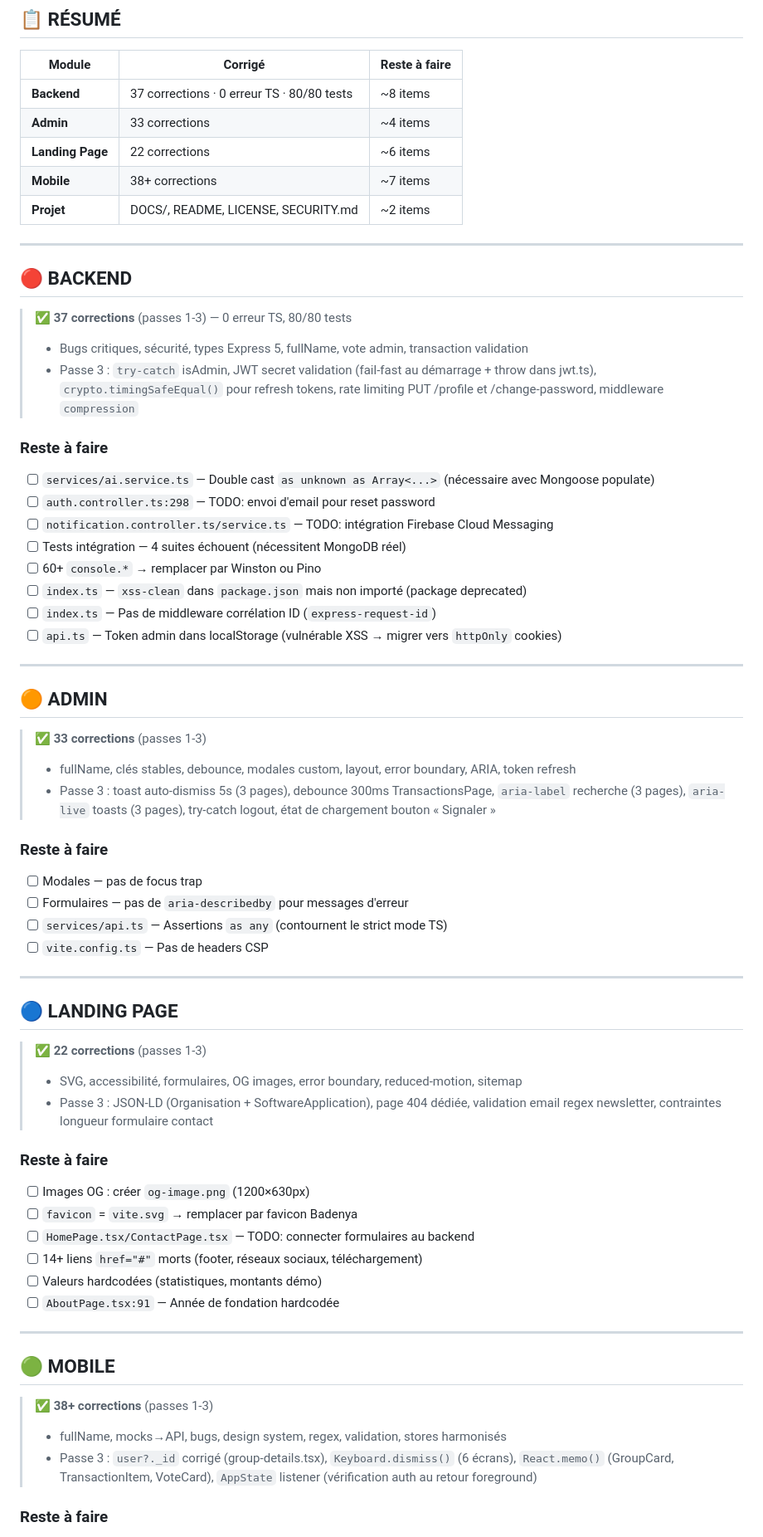
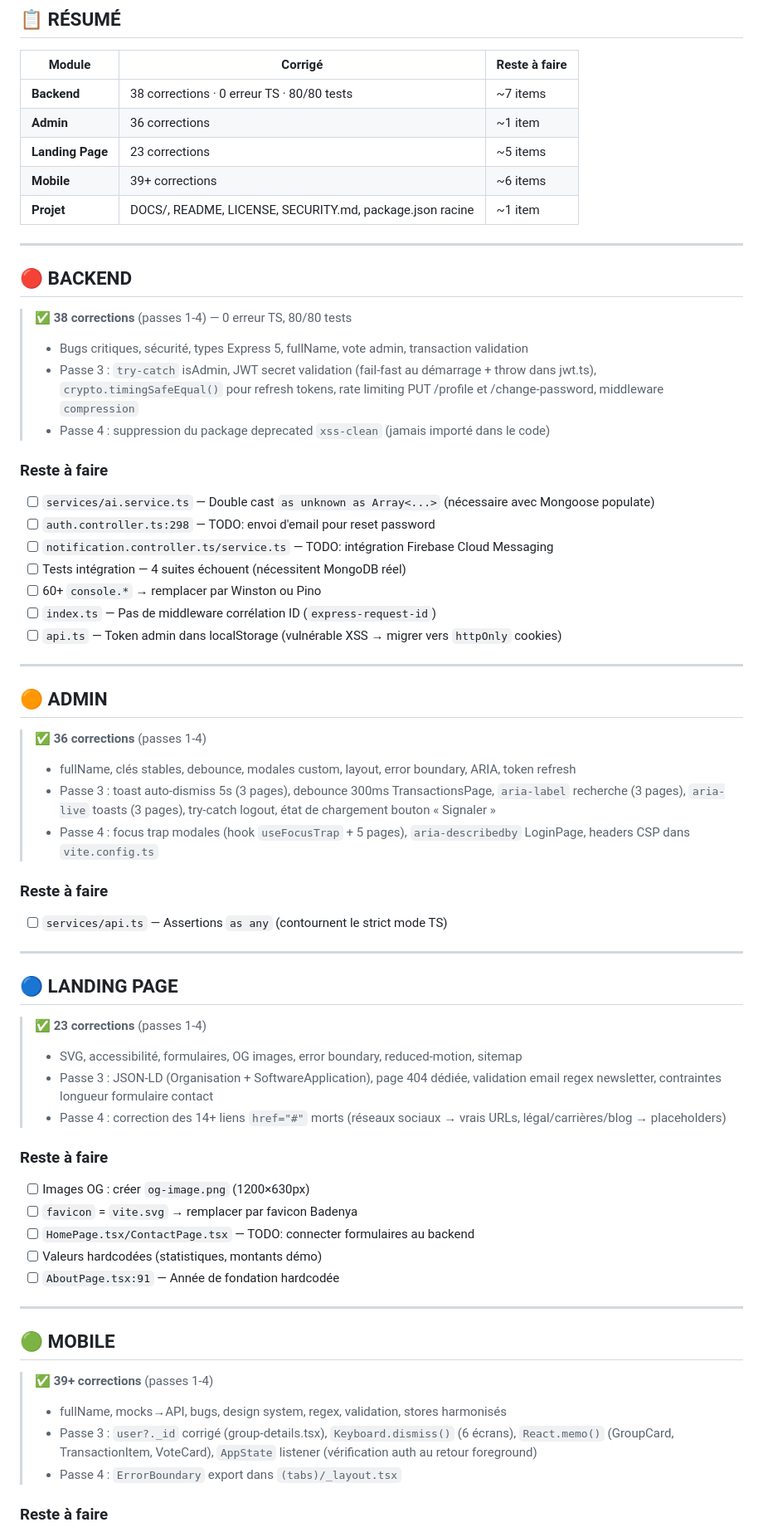
Before and after one commit to kiyaladev/badenya, a Markdown page: TO_CHECK_TO_FIX_TO_IMPROVE.md, the part around one of its changes. Shown at 83% size. GitHub-like rendering.

Commit message:
Update TO_CHECK_TO_FIX_TO_IMPROVE.md with completed items from passe 4
Co-authored-by: kiyaladev <223959931+kiyaladev@users.noreply.github.com>

```diff
--- a/TO_CHECK_TO_FIX_TO_IMPROVE.md
+++ b/TO_CHECK_TO_FIX_TO_IMPROVE.md
@@ -6,19 +6,20 @@
 
 | Module | Corrigé | Reste à faire |
 |--------|---------|---------------|
-| **Backend** | 37 corrections · 0 erreur TS · 80/80 tests | ~8 items |
-| **Admin** | 33 corrections | ~4 items |
-| **Landing Page** | 22 corrections | ~6 items |
-| **Mobile** | 38+ corrections | ~7 items |
-| **Projet** | DOCS/, README, LICENSE, SECURITY.md | ~2 items |
+| **Backend** | 38 corrections · 0 erreur TS · 80/80 tests | ~7 items |
+| **Admin** | 36 corrections | ~1 item |
+| **Landing Page** | 23 corrections | ~5 items |
+| **Mobile** | 39+ corrections | ~6 items |
+| **Projet** | DOCS/, README, LICENSE, SECURITY.md, package.json racine | ~1 item |
 
 ---
 
 ## 🔴 BACKEND
 
-> ✅ **37 corrections** (passes 1-3) — 0 erreur TS, 80/80 tests
+> ✅ **38 corrections** (passes 1-4) — 0 erreur TS, 80/80 tests
 > - Bugs critiques, sécurité, types Express 5, fullName, vote admin, transaction validation
 > - Passe 3 : `try-catch` isAdmin, JWT secret validation (fail-fast au démarrage + throw dans jwt.ts), `crypto.timingSafeEqual()` pour refresh tokens, rate limiting PUT /profile et /change-password, middleware `compression`
+> - Passe 4 : suppression du package deprecated `xss-clean` (jamais importé dans le code)
 
 ### Reste à faire
 
@@ -27,7 +28,6 @@
 - [ ] `notification.controller.ts/service.ts` — TODO: intégration Firebase Cloud Messaging
 - [ ] Tests intégration — 4 suites échouent (nécessitent MongoDB réel)
 - [ ] 60+ `console.*` → remplacer par Winston ou Pino
-- [ ] `index.ts` — `xss-clean` dans `package.json` mais non importé (package deprecated)
 - [ ] `index.ts` — Pas de middleware corrélation ID (`express-request-id`)
 - [ ] `api.ts` — Token admin dans localStorage (vulnérable XSS → migrer vers `httpOnly` cookies)
 
@@ -35,31 +35,29 @@
 
 ## 🟠 ADMIN
 
-> ✅ **33 corrections** (passes 1-3)
+> ✅ **36 corrections** (passes 1-4)
 > - fullName, clés stables, debounce, modales custom, layout, error boundary, ARIA, token refresh
 > - Passe 3 : toast auto-dismiss 5s (3 pages), debounce 300ms TransactionsPage, `aria-label` recherche (3 pages), `aria-live` toasts (3 pages), try-catch logout, état de chargement bouton « Signaler »
+> - Passe 4 : focus trap modales (hook `useFocusTrap` + 5 pages), `aria-describedby` LoginPage, headers CSP dans `vite.config.ts`
 
 ### Reste à faire
 
-- [ ] Modales — pas de focus trap
-- [ ] Formulaires — pas de `aria-describedby` pour messages d'erreur
 - [ ] `services/api.ts` — Assertions `as any` (contournent le strict mode TS)
-- [ ] `vite.config.ts` — Pas de headers CSP
 
 ---
 
 ## 🔵 LANDING PAGE
 
-> ✅ **22 corrections** (passes 1-3)
+> ✅ **23 corrections** (passes 1-4)
 > - SVG, accessibilité, formulaires, OG images, error boundary, reduced-motion, sitemap
 > - Passe 3 : JSON-LD (Organisation + SoftwareApplication), page 404 dédiée, validation email regex newsletter, contraintes longueur formulaire contact
+> - Passe 4 : correction des 14+ liens `href="#"` morts (réseaux sociaux → vrais URLs, légal/carrières/blog → placeholders)
 
 ### Reste à faire
 
 - [ ] Images OG : créer `og-image.png` (1200×630px)
 - [ ] `favicon` = `vite.svg` → remplacer par favicon Badenya
 - [ ] `HomePage.tsx/ContactPage.tsx` — TODO: connecter formulaires au backend
-- [ ] 14+ liens `href="#"` morts (footer, réseaux sociaux, téléchargement)
 - [ ] Valeurs hardcodées (statistiques, montants démo)
 - [ ] `AboutPage.tsx:91` — Année de fondation hardcodée
 
@@ -67,9 +65,10 @@
 
 ## 🟢 MOBILE
 
-> ✅ **38+ corrections** (passes 1-3)
+> ✅ **39+ corrections** (passes 1-4)
 > - fullName, mocks→API, bugs, design system, regex, validation, stores harmonisés
 > - Passe 3 : `user?._id` corrigé (group-details.tsx), `Keyboard.dismiss()` (6 écrans), `React.memo()` (GroupCard, TransactionItem, VoteCard), `AppState` listener (vérification auth au retour foreground)
+> - Passe 4 : `ErrorBoundary` export dans `(tabs)/_layout.tsx`
 
 ### Reste à faire
 
```
Also changed, not shown: other parts of TO_CHECK_TO_FIX_TO_IMPROVE.md (+2 -7 lines).
